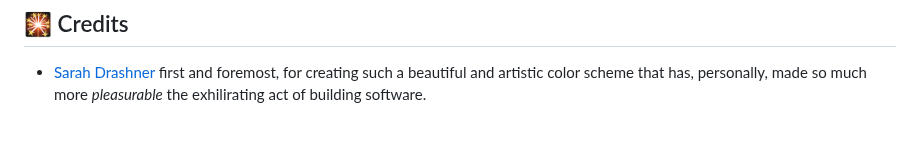
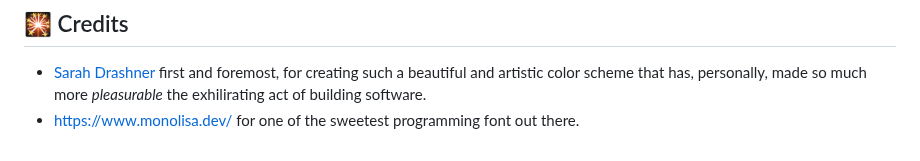
Before and after one commit to oxfist/night-owl.nvim, a Markdown page: README.md, the part around the change. GitHub-like rendering.

Commit message:
chore: update README

```diff
--- a/README.md
+++ b/README.md
@@ -130,3 +130,5 @@ many more!
 - [Sarah Drashner](https://github.com/sdras) first and foremost, for creating
   such a beautiful and artistic color scheme that has, personally, made so much
   more _pleasurable_ the exhilirating act of building software.
+- <https://www.monolisa.dev/> for one of the sweetest programming font out
+  there.
```
